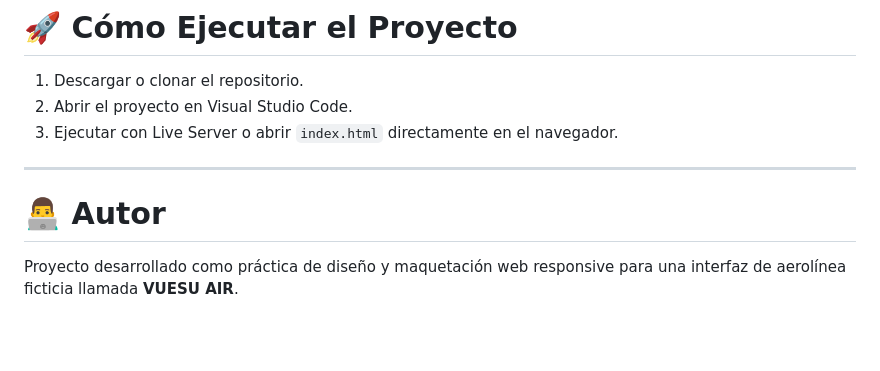
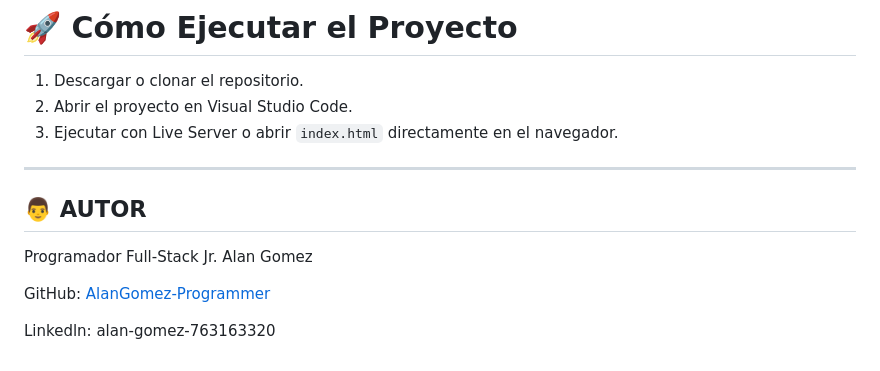
Before and after one commit to AlanGomez-Programmer/P-gina_web_areol-nea, a Markdown page: README.md, the part around the change. Rendered like a GitHub page; blank space fills up the shorter version.

Commit message:
docs: :memo: Se actualiza el README

```diff
--- a/README.md
+++ b/README.md
@@ -394,6 +394,10 @@ Posteriormente se agregaron adaptaciones para escritorio mediante:
 
 ---
 
-# 👨‍💻 Autor
 
-Proyecto desarrollado como práctica de diseño y maquetación web responsive para una interfaz de aerolínea ficticia llamada **VUESU AIR**.
+## 👨 AUTOR
+Programador Full-Stack Jr. Alan Gomez
+
+GitHub: [AlanGomez-Programmer](https://github.com/AlanGomez-Programmer)
+
+Linkedln: alan-gomez-763163320
```
